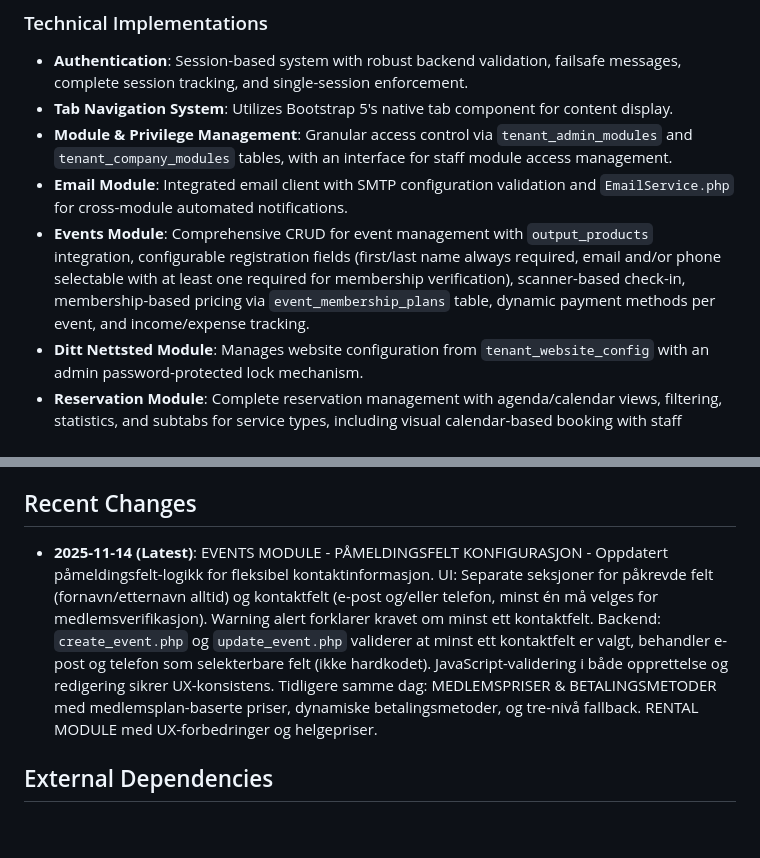
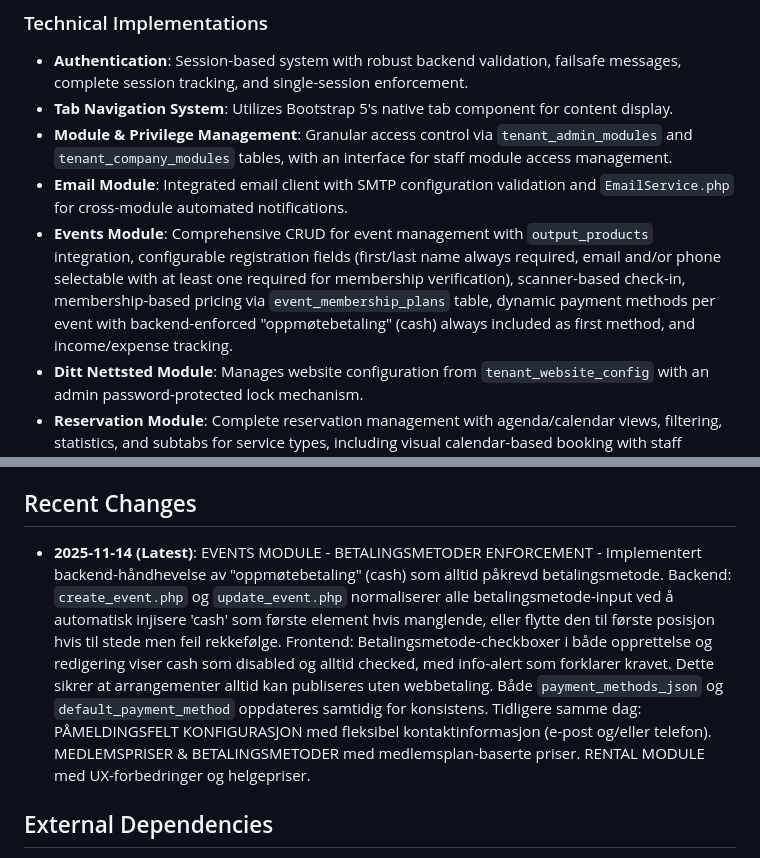
Before and after one commit to salesmanno/Super-Panel, a Markdown page: replit.md, 2 parts joined by grey strips. Rendered like a GitHub page; blank space fills up the shorter version.

Commit message:
Ensure cash payment is always an option for events
Enforce "oppmøtebetaling" (cash) as a mandatory and primary payment method in the Events Module, ensuring events can always be published without requiring web payment.

Replit-Commit-Author: Agent
Replit-Commit-Session-Id: 50c5863e-396b-49e5-8929-cfa506056f18
Replit-Commit-Checkpoint-Type: full_checkpoint
Replit-Commit-Event-Id: cd41ddd7-5c3b-44b0-81f7-bf92f2d7de16
Replit-Commit-Screenshot-Url: https://storage.googleapis.com/screenshot-production-us-central1/c6b2a0fc-0360-42e2-8204-c8ce31e66b3f/50c5863e-396b-49e5-8929-cfa506056f18/vuAr76w

```diff
--- a/replit.md
+++ b/replit.md
@@ -24,7 +24,7 @@ The design prioritizes a clean, compact dashboard with a simple navigation heade
 - **Tab Navigation System**: Utilizes Bootstrap 5's native tab component for content display.
 - **Module & Privilege Management**: Granular access control via `tenant_admin_modules` and `tenant_company_modules` tables, with an interface for staff module access management.
 - **Email Module**: Integrated email client with SMTP configuration validation and `EmailService.php` for cross-module automated notifications.
-- **Events Module**: Comprehensive CRUD for event management with `output_products` integration, configurable registration fields (first/last name always required, email and/or phone selectable with at least one required for membership verification), scanner-based check-in, membership-based pricing via `event_membership_plans` table, dynamic payment methods per event, and income/expense tracking.
+- **Events Module**: Comprehensive CRUD for event management with `output_products` integration, configurable registration fields (first/last name always required, email and/or phone selectable with at least one required for membership verification), scanner-based check-in, membership-based pricing via `event_membership_plans` table, dynamic payment methods per event with backend-enforced "oppmøtebetaling" (cash) always included as first method, and income/expense tracking.
 - **Ditt Nettsted Module**: Manages website configuration from `tenant_website_config` with an admin password-protected lock mechanism.
 - **Reservation Module**: Complete reservation management with agenda/calendar views, filtering, statistics, and subtabs for service types, including visual calendar-based booking with staff availability.
 - **Rental Module**: Professional multi-type rental management system using table-per-type architecture for 12 different rental object types. Features include dynamic form generation, comprehensive metadata schemas, CASCADE deletion, driver's license/certificate requirements, image support, and summary badges.
@@ -40,7 +40,7 @@ The design prioritizes a clean, compact dashboard with a simple navigation heade
 - **Database UUID Compliance**: MySQL production uses `char(36)` UUID format for `system_modules.id` and `output_products.module_id`.
 
 ## Recent Changes
-- **2025-11-14 (Latest)**: EVENTS MODULE - PÅMELDINGSFELT KONFIGURASJON - Oppdatert påmeldingsfelt-logikk for fleksibel kontaktinformasjon. UI: Separate seksjoner for påkrevde felt (fornavn/etternavn alltid) og kontaktfelt (e-post og/eller telefon, minst én må velges for medlemsverifikasjon). Warning alert forklarer kravet om minst ett kontaktfelt. Backend: `create_event.php` og `update_event.php` validerer at minst ett kontaktfelt er valgt, behandler e-post og telefon som selekterbare felt (ikke hardkodet). JavaScript-validering i både opprettelse og redigering sikrer UX-konsistens. Tidligere samme dag: MEDLEMSPRISER & BETALINGSMETODER med medlemsplan-baserte priser, dynamiske betalingsmetoder, og tre-nivå fallback. RENTAL MODULE med UX-forbedringer og helgepriser.
+- **2025-11-14 (Latest)**: EVENTS MODULE - BETALINGSMETODER ENFORCEMENT - Implementert backend-håndhevelse av "oppmøtebetaling" (cash) som alltid påkrevd betalingsmetode. Backend: `create_event.php` og `update_event.php` normaliserer alle betalingsmetode-input ved å automatisk injisere 'cash' som første element hvis manglende, eller flytte den til første posisjon hvis til stede men feil rekkefølge. Frontend: Betalingsmetode-checkboxer i både opprettelse og redigering viser cash som disabled og alltid checked, med info-alert som forklarer kravet. Dette sikrer at arrangementer alltid kan publiseres uten webbetaling. Både `payment_methods_json` og `default_payment_method` oppdateres samtidig for konsistens. Tidligere samme dag: PÅMELDINGSFELT KONFIGURASJON med fleksibel kontaktinformasjon (e-post og/eller telefon). MEDLEMSPRISER & BETALINGSMETODER med medlemsplan-baserte priser. RENTAL MODULE med UX-forbedringer og helgepriser.
 
 ## External Dependencies
 - **Database**: Dual database support with PDO:
```
